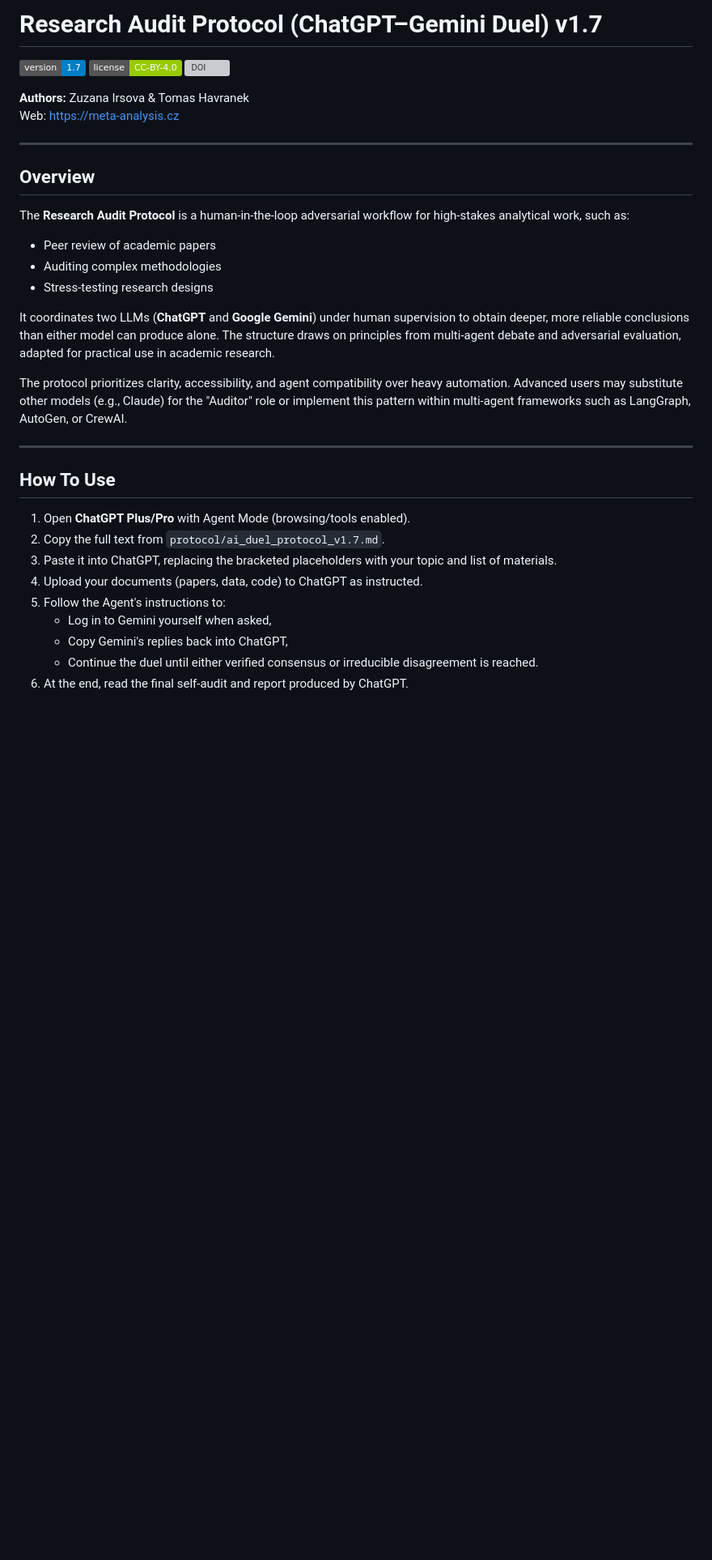
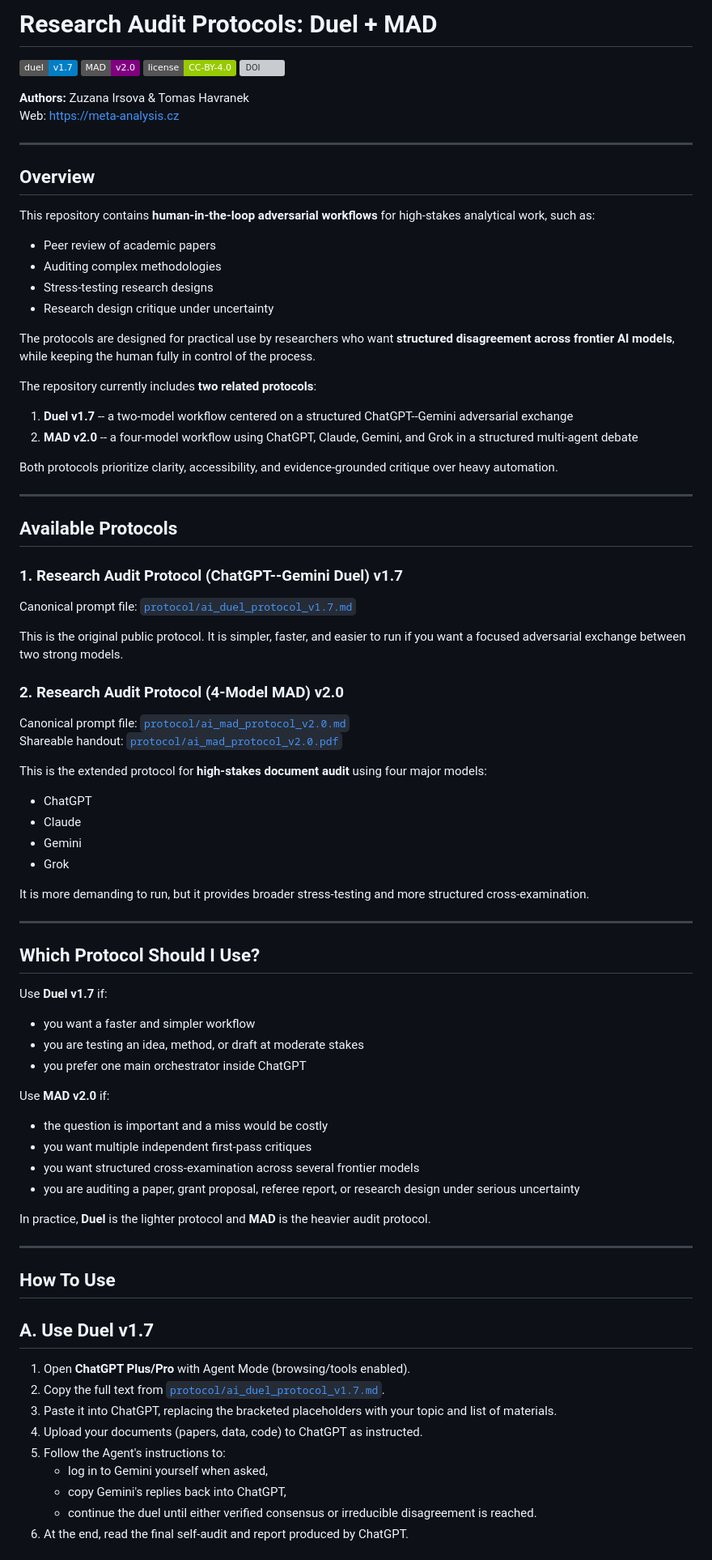
Before and after one commit to tjhavranek/research-audit-duel-protocol, a Markdown page: README.md, the part around one of its changes. Shown at 81% size. Rendered like a GitHub page; badges without logos; blank space fills up the shorter version; grey boxes are pictures that could not be loaded.

Commit message:
Update README.md
Expand README to cover Duel v1.7 and MAD v2.0

```diff
--- a/README.md
+++ b/README.md
@@ -1,6 +1,7 @@
-# Research Audit Protocol (ChatGPT–Gemini Duel) v1.7
+# Research Audit Protocols: Duel + MAD
 
-![Version](https://img.shields.io/badge/version-1.7-blue)
+![Duel](https://img.shields.io/badge/duel-v1.7-blue)
+![MAD](https://img.shields.io/badge/MAD-v2.0-purple)
 ![License](https://img.shields.io/badge/license-CC--BY--4.0-green)
 [![DOI](https://zenodo.org/badge/DOI/10.5281/zenodo.17898869.svg)](https://doi.org/10.5281/zenodo.17898869)
 
@@ -11,26 +12,72 @@ Web: https://meta-analysis.cz
 
 ## Overview
 
-The **Research Audit Protocol** is a human-in-the-loop adversarial workflow for high-stakes analytical work, such as:
+This repository contains **human-in-the-loop adversarial workflows** for high-stakes analytical work, such as:
 
 - Peer review of academic papers
 - Auditing complex methodologies
 - Stress-testing research designs
+- Research design critique under uncertainty
 
-It coordinates two LLMs (**ChatGPT** and **Google Gemini**) under human supervision to obtain deeper, more reliable conclusions than either model can produce alone. The structure draws on principles from multi-agent debate and adversarial evaluation, adapted for practical use in academic research.
+The protocols are designed for practical use by researchers who want **structured disagreement across frontier AI models**, while keeping the human fully in control of the process.
 
-The protocol prioritizes clarity, accessibility, and agent compatibility over heavy automation. Advanced users may substitute other models (e.g., Claude) for the "Auditor" role or implement this pattern within multi-agent frameworks such as LangGraph, AutoGen, or CrewAI.
+The repository currently includes **two related protocols**:
+
+1. **Duel v1.7** -- a two-model workflow centered on a structured ChatGPT--Gemini adversarial exchange
+2. **MAD v2.0** -- a four-model workflow using ChatGPT, Claude, Gemini, and Grok in a structured multi-agent debate
+
+Both protocols prioritize clarity, accessibility, and evidence-grounded critique over heavy automation.
+
+---
+
+## Available Protocols
+
+### 1. Research Audit Protocol (ChatGPT--Gemini Duel) v1.7
+Canonical prompt file: [`protocol/ai_duel_protocol_v1.7.md`](protocol/ai_duel_protocol_v1.7.md)
+
+This is the original public protocol. It is simpler, faster, and easier to run if you want a focused adversarial exchange between two strong models.
+
+### 2. Research Audit Protocol (4-Model MAD) v2.0
+Canonical prompt file: [`protocol/ai_mad_protocol_v2.0.md`](protocol/ai_mad_protocol_v2.0.md)
+Shareable handout: [`protocol/ai_mad_protocol_v2.0.pdf`](protocol/ai_mad_protocol_v2.0.pdf)
+
+This is the extended protocol for **high-stakes document audit** using four major models:
+- ChatGPT
+- Claude
+- Gemini
+- Grok
+
+It is more demanding to run, but it provides broader stress-testing and more structured cross-examination.
+
+---
+
+## Which Protocol Should I Use?
+
+Use **Duel v1.7** if:
+- you want a faster and simpler workflow
+- you are testing an idea, method, or draft at moderate stakes
+- you prefer one main orchestrator inside ChatGPT
+
+Use **MAD v2.0** if:
+- the question is important and a miss would be costly
+- you want multiple independent first-pass critiques
+- you want structured cross-examination across several frontier models
+- you are auditing a paper, grant proposal, referee report, or research design under serious uncertainty
+
+In practice, **Duel** is the lighter protocol and **MAD** is the heavier audit protocol.
 
 ---
 
 ## How To Use
 
+## A. Use Duel v1.7
+
 1. Open **ChatGPT Plus/Pro** with Agent Mode (browsing/tools enabled).
-2. Copy the full text from `protocol/ai_duel_protocol_v1.7.md`.
+2. Copy the full text from [`protocol/ai_duel_protocol_v1.7.md`](protocol/ai_duel_protocol_v1.7.md).
 3. Paste it into ChatGPT, replacing the bracketed placeholders with your topic and list of materials.
 4. Upload your documents (papers, data, code) to ChatGPT as instructed.
 5. Follow the Agent's instructions to:
-   - Log in to Gemini yourself when asked,
-   - Copy Gemini's replies back into ChatGPT,
-   - Continue the duel until either verified consensus or irreducible disagreement is reached.
+   - log in to Gemini yourself when asked,
+   - copy Gemini's replies back into ChatGPT,
+   - continue the duel until either verified consensus or irreducible disagreement is reached.
 6. At the end, read the final self-audit and report produced by ChatGPT.
```
Also changed, not shown: other parts of README.md (+46 -11 lines).
